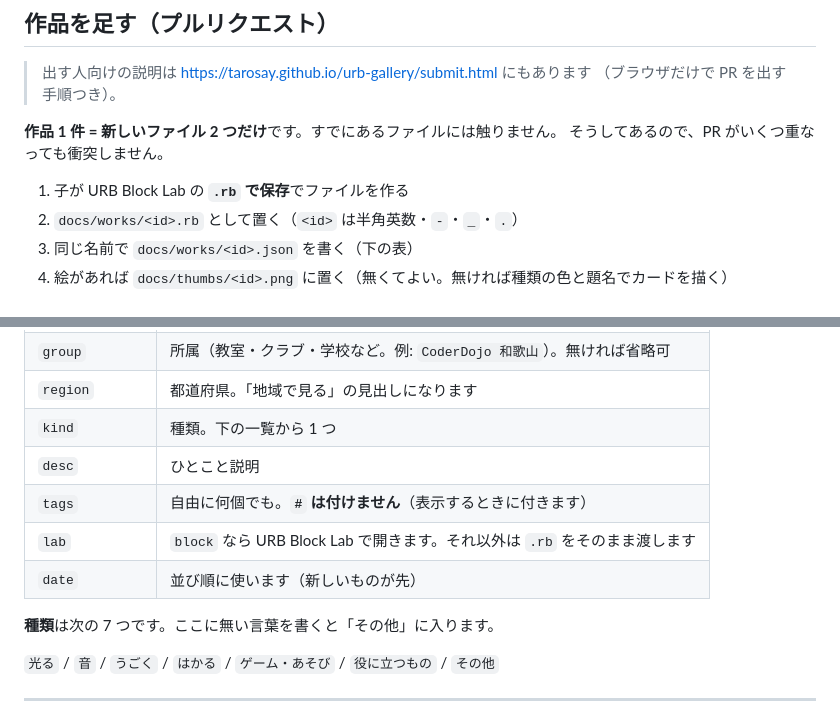
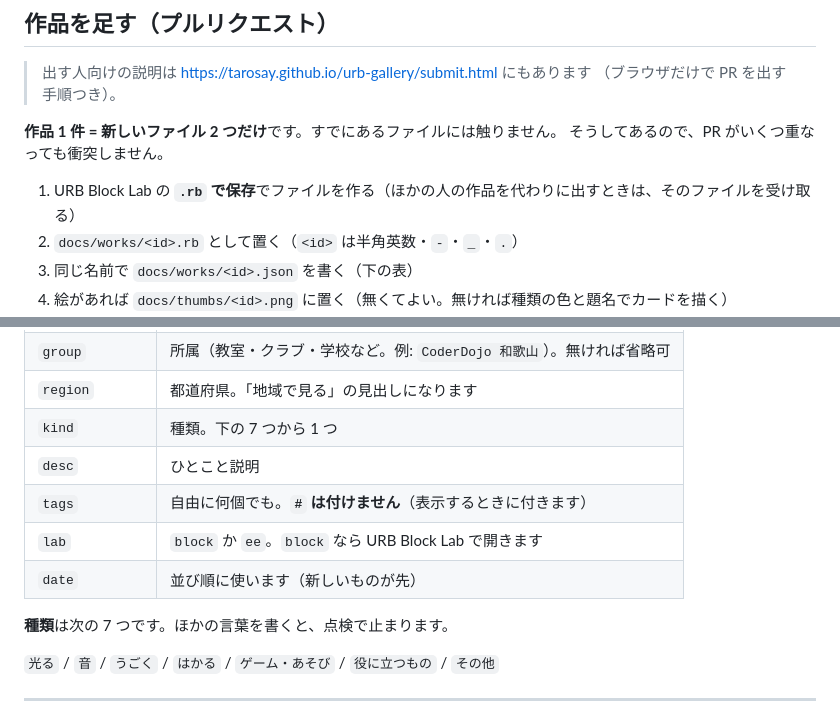
Before and after one commit to tarosay/urb-gallery, a Markdown page: README.md, 2 parts joined by grey strips. Rendered like a GitHub page.

Commit message:
docs: README の作品の出しかたを実装に合わせる
- 種類は「ここに無い言葉はその他に入る」と書いていたが、いまは点検で止まる
- lab は block か ee の 2 つで、それ以外は受け付けない
- 「子が作る」と決めつけていたのをやめる（本人が出すこともある）

Co-Authored-By: Claude Opus 5 <noreply@anthropic.com>

```diff
--- a/README.md
+++ b/README.md
@@ -22,7 +22,7 @@ UIAPduino で作ったプログラムを並べる**みんなの作品**のペー
 **作品 1 件 = 新しいファイル 2 つだけ**です。すでにあるファイルには触りません。
 そうしてあるので、PR がいくつ重なっても衝突しません。
 
-1. 子が URB Block Lab の **`.rb` で保存**でファイルを作る
+1. URB Block Lab の **`.rb` で保存**でファイルを作る（ほかの人の作品を代わりに出すときは、そのファイルを受け取る）
 2. `docs/works/<id>.rb` として置く（`<id>` は半角英数・`-`・`_`・`.`）
 3. 同じ名前で `docs/works/<id>.json` を書く（下の表）
 4. 絵があれば `docs/thumbs/<id>.png` に置く（無くてよい。無ければ種類の色と題名でカードを描く）
@@ -66,13 +66,13 @@ URB Block Lab のものではない、など）。
 | `author` | 作った人。**ニックネームで**（公開されます） |
 | `group` | 所属（教室・クラブ・学校など。例: `CoderDojo 和歌山`）。無ければ省略可 |
 | `region` | 都道府県。「地域で見る」の見出しになります |
-| `kind` | 種類。下の一覧から 1 つ |
+| `kind` | 種類。下の 7 つから 1 つ |
 | `desc` | ひとこと説明 |
 | `tags` | 自由に何個でも。**`#` は付けません**（表示するときに付きます） |
-| `lab` | `block` なら URB Block Lab で開きます。それ以外は `.rb` をそのまま渡します |
+| `lab` | `block` か `ee`。`block` なら URB Block Lab で開きます |
 | `date` | 並び順に使います（新しいものが先） |
 
-**種類**は次の 7 つです。ここに無い言葉を書くと「その他」に入ります。
+**種類**は次の 7 つです。ほかの言葉を書くと、点検で止まります。
 
 `光る` / `音` / `うごく` / `はかる` / `ゲーム・あそび` / `役に立つもの` / `その他`
 
```
